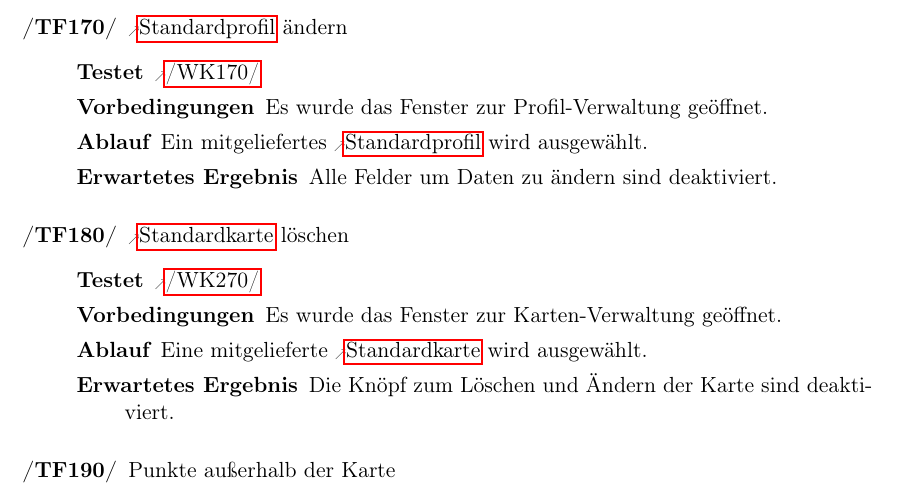
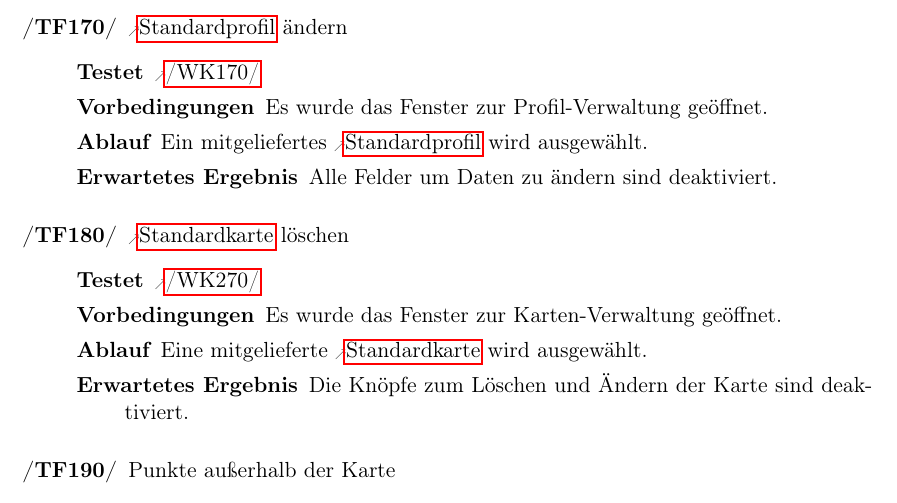
Before and after one commit to routeKIT/routeKIT, a LaTeX document (pflichtenheft/dokument.tex): part of page 21 of 28, cut so that both start at the same text. Compiled offline with pdfLaTeX.

Commit message:
Fixup! Testfall, Standardkarte ändern again

```diff
--- a/pflichtenheft/dokument.tex
+++ b/pflichtenheft/dokument.tex
@@ -942,7 +942,7 @@ Bei allen Testfällen gilt als Vorbedingung, dass \routeKIT gestartet ist (auße
 \testfall[\ref{WK:karteLoeschen}]
     {Es wurde das Fenster zur Karten-Verwaltung geöffnet.}
     {Eine mitgelieferte \gls{standardkarte} wird ausgewählt.}
-    {Die Knöpf zum Löschen und Ändern der Karte sind deaktiviert.}
+    {Die Knöpfe zum Löschen und Ändern der Karte sind deaktiviert.}
 \oitem{TF}{falschePunkte} Punkte außerhalb der Karte
 \testfall[\ref{WK:ungueltigeEingabe}]
     {Karte ist sichtbar, \gls{profil} ist \glslink{vorberechnung}{vorberechnet} (für die aktuelle Karte)}
```
